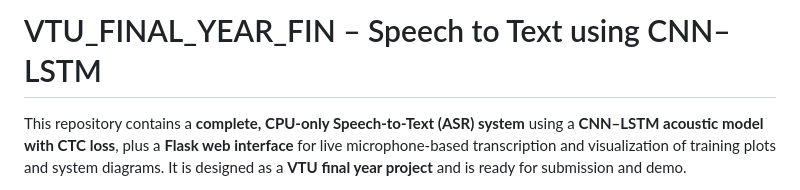
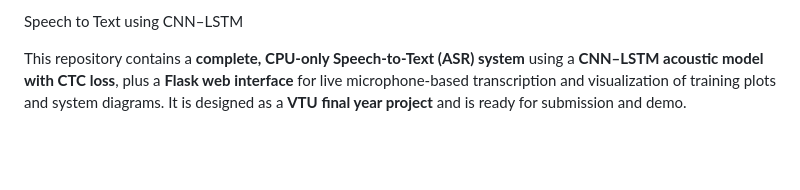
Before and after one commit to Atiksh-Jain/Speech-to-Text-Conversion-using-CNN-LSTM, a Markdown page: README.md, the part around the change. Drawn GitHub-style; blank space fills up the shorter version.

```diff
--- a/README.md
+++ b/README.md
@@ -1,4 +1,4 @@
-# VTU_FINAL_YEAR_FIN – Speech to Text using CNN–LSTM
+Speech to Text using CNN–LSTM
 
 This repository contains a **complete, CPU-only Speech-to-Text (ASR) system** using a **CNN–LSTM acoustic model with CTC loss**, plus a **Flask web interface** for live microphone-based transcription and visualization of training plots and system diagrams. It is designed as a **VTU final year project** and is ready for submission and demo.
 
```
